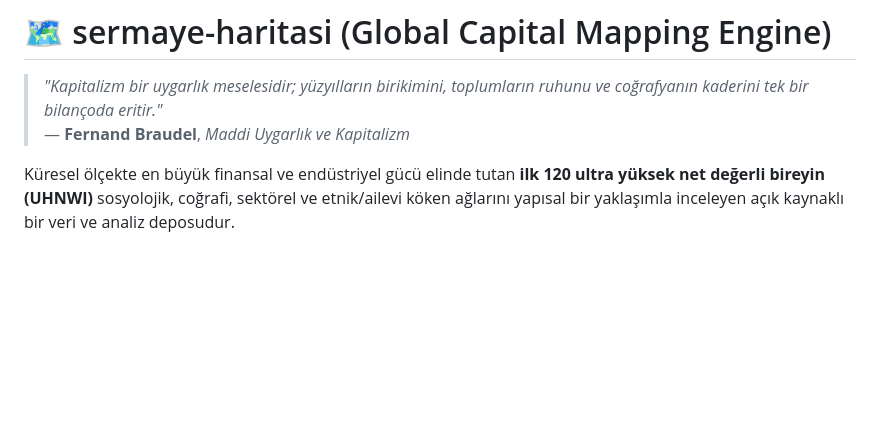
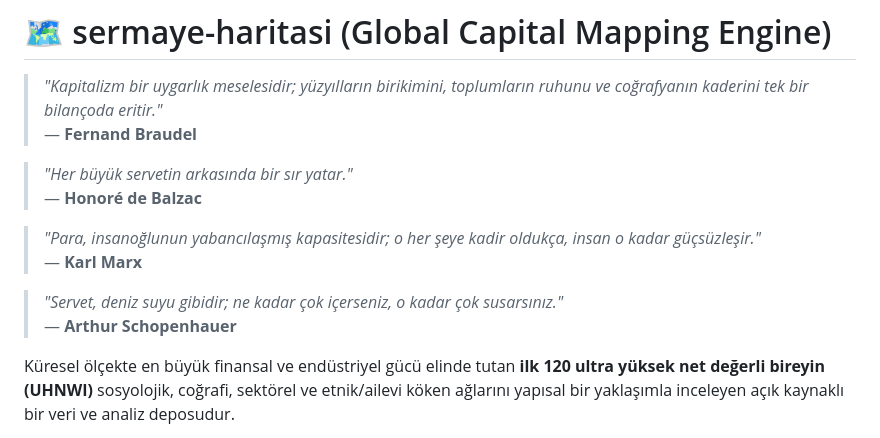
Before and after one commit to arch-yunus/sermaye-haritasi, a Markdown page: README.md, the part around the change. Rendered like a GitHub page; blank space fills up the shorter version.

Commit message:
Add more quotes to README intro

```diff
--- a/README.md
+++ b/README.md
@@ -1,7 +1,16 @@
 # 🗺️ sermaye-haritasi (Global Capital Mapping Engine)
 
 > *"Kapitalizm bir uygarlık meselesidir; yüzyılların birikimini, toplumların ruhunu ve coğrafyanın kaderini tek bir bilançoda eritir."*
-> — **Fernand Braudel**, *Maddi Uygarlık ve Kapitalizm*
+> — **Fernand Braudel**
+
+> *"Her büyük servetin arkasında bir sır yatar."*
+> — **Honoré de Balzac**
+
+> *"Para, insanoğlunun yabancılaşmış kapasitesidir; o her şeye kadir oldukça, insan o kadar güçsüzleşir."*
+> — **Karl Marx**
+
+> *"Servet, deniz suyu gibidir; ne kadar çok içerseniz, o kadar çok susarsınız."*
+> — **Arthur Schopenhauer**
 
 Küresel ölçekte en büyük finansal ve endüstriyel gücü elinde tutan **ilk 120 ultra yüksek net değerli bireyin (UHNWI)** sosyolojik, coğrafi, sektörel ve etnik/ailevi köken ağlarını yapısal bir yaklaşımla inceleyen açık kaynaklı bir veri ve analiz deposudur.
 
```
